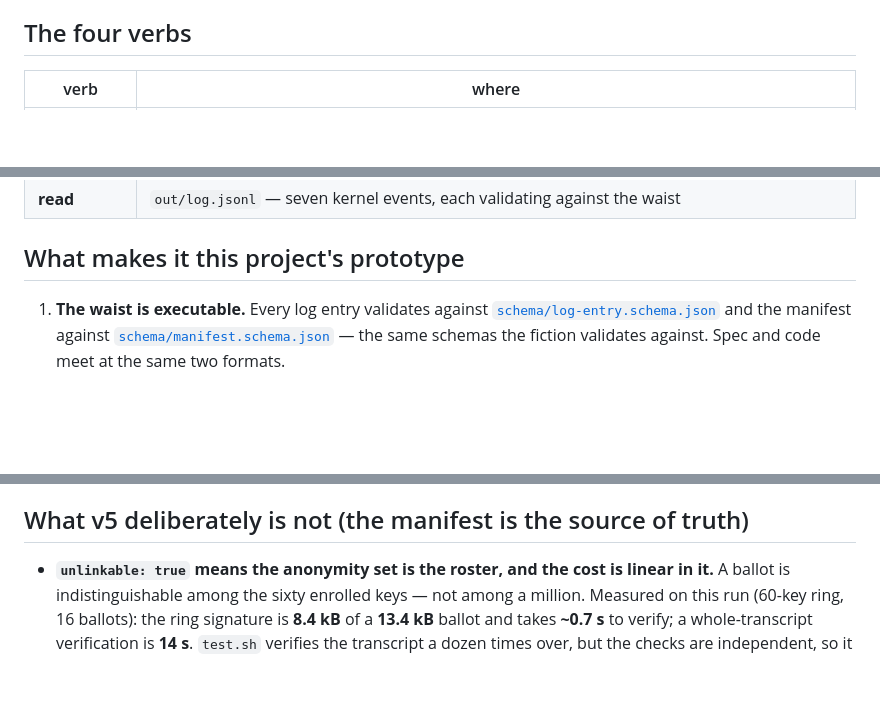
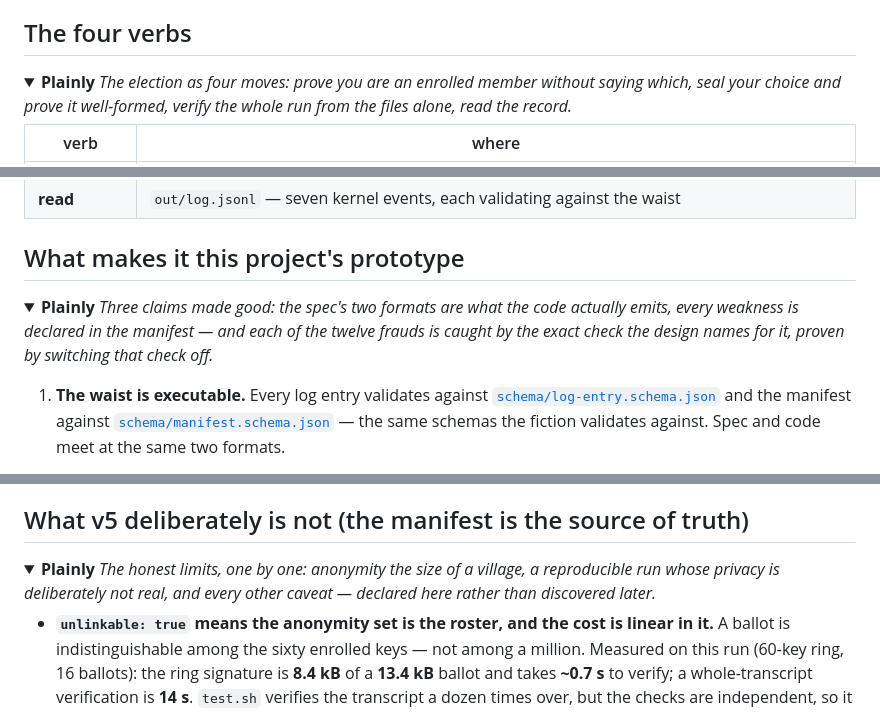
Before and after one commit to GlassOnTin/civic-kernel, a Markdown page: proto/README.md, 3 parts joined by grey strips. Drawn GitHub-style; folded sections open; blank space fills up the shorter version.

Commit message:
proto/README joins the pattern: run commands visible, the deep dive a click away
The title, the plain opening, and the three run commands stay the permanent
surface — the quick start was always the point of this page. The three sections
collapse behind plain-speech summaries: the four moves, the three claims made
good, and the honest limits declared rather than discovered later. Verified
through GitHub's markdown API: all three tables (verbs, tampers, mutations)
render inside the expanders, no raw pipes.

```diff
--- a/proto/README.md
+++ b/proto/README.md
@@ -24,6 +24,9 @@ system would use an elliptic-curve group for kilobyte ballots.
 
 ## The four verbs
 
+<details>
+<summary><b>Plainly</b> <i>The election as four moves: prove you are an enrolled member without saying which, seal your choice and prove it well-formed, verify the whole run from the files alone, read the record.</i></summary>
+
 | verb | where |
 |---|---|
 | **prove** | the issuer certifies each plot-holder's nym key `g^x` into a published roster. A ballot then proves membership of that **ring** with a linkable ring signature (LSAG), and carries the per-decision pseudonym `nullifier = H(decision_id)^x` — §3.1's `nym_secret × context_id`, in the exponent. Which of the sixty keys signed, nothing says |
@@ -34,4 +39,7 @@ system would use an elliptic-curve group for kilobyte ballots.
 ## What makes it this project's prototype
+
+<details>
+<summary><b>Plainly</b> <i>Three claims made good: the spec's two formats are what the code actually emits, every weakness is declared in the manifest — and each of the twelve frauds is caught by the exact check the design names for it, proven by switching that check off.</i></summary>
 
 1. **The waist is executable.** Every log entry validates against
    [`schema/log-entry.schema.json`](../schema/log-entry.schema.json) and the manifest
@@ -144,4 +154,7 @@ system would use an elliptic-curve group for kilobyte ballots.
 ## What v5 deliberately is not (the manifest is the source of truth)
+
+<details>
+<summary><b>Plainly</b> <i>The honest limits, one by one: anonymity the size of a village, a reproducible run whose privacy is deliberately not real, and every other caveat — declared here rather than discovered later.</i></summary>
 
 - **`unlinkable: true` means the anonymity set is the roster, and the cost is linear in
   it.** A ballot is indistinguishable among the sixty enrolled keys — not among a
```
Also changed, not shown: other parts of proto/README.md (+6 -0 lines).
